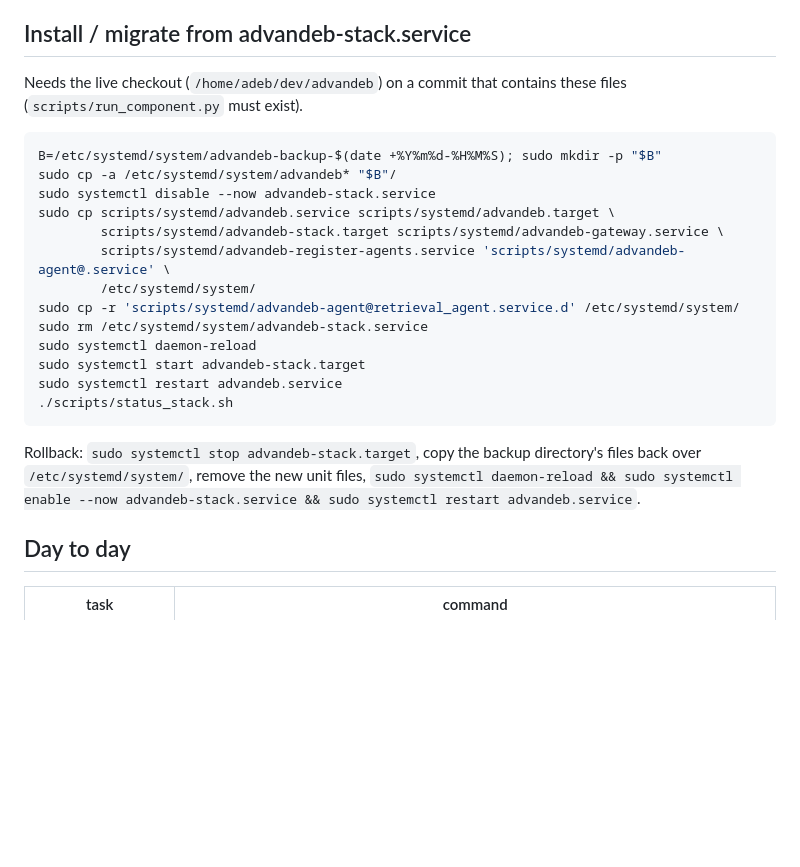
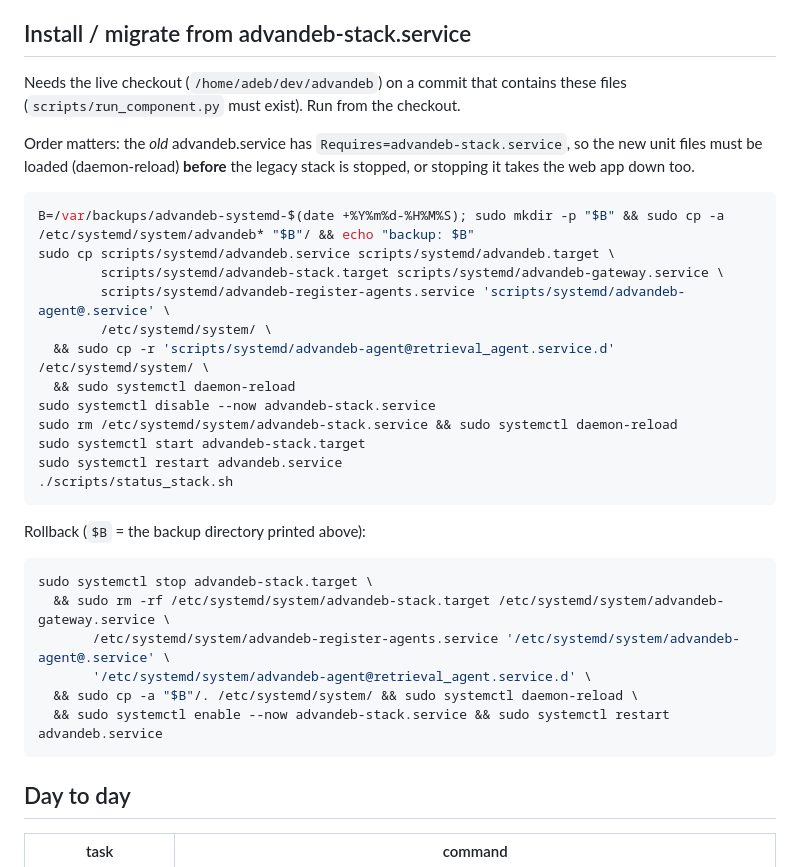
Before and after one commit to AdvanDEB/advandeb, a Markdown page: scripts/systemd/README.md, the part around the change. Drawn GitHub-style; blank space fills up the shorter version.

Commit message:
systemd README: load the new units before stopping the legacy stack
The running advandeb.service still has Requires=advandeb-stack.service until
daemon-reload replaces it; stopping the legacy stack first would stop the web
app with it. Backups go to /var/backups, not into /etc/systemd/system.

Co-Authored-By: Claude Opus 5.5 <noreply@anthropic.com>

````diff
--- a/scripts/systemd/README.md
+++ b/scripts/systemd/README.md
@@ -25,27 +25,37 @@ failed to start took the web app down with it.
 ## Install / migrate from advandeb-stack.service
 
 Needs the live checkout (`/home/adeb/dev/advandeb`) on a commit that contains
-these files (`scripts/run_component.py` must exist).
+these files (`scripts/run_component.py` must exist). Run from the checkout.
+
+Order matters: the *old* advandeb.service has `Requires=advandeb-stack.service`,
+so the new unit files must be loaded (daemon-reload) **before** the legacy
+stack is stopped, or stopping it takes the web app down too.
 
 ```bash
-B=/etc/systemd/system/advandeb-backup-$(date +%Y%m%d-%H%M%S); sudo mkdir -p "$B"
-sudo cp -a /etc/systemd/system/advandeb* "$B"/
-sudo systemctl disable --now advandeb-stack.service
+B=/var/backups/advandeb-systemd-$(date +%Y%m%d-%H%M%S); sudo mkdir -p "$B" && sudo cp -a /etc/systemd/system/advandeb* "$B"/ && echo "backup: $B"
 sudo cp scripts/systemd/advandeb.service scripts/systemd/advandeb.target \
         scripts/systemd/advandeb-stack.target scripts/systemd/advandeb-gateway.service \
         scripts/systemd/advandeb-register-agents.service 'scripts/systemd/advandeb-agent@.service' \
-        /etc/systemd/system/
-sudo cp -r 'scripts/systemd/advandeb-agent@retrieval_agent.service.d' /etc/systemd/system/
-sudo rm /etc/systemd/system/advandeb-stack.service
-sudo systemctl daemon-reload
+        /etc/systemd/system/ \
+  && sudo cp -r 'scripts/systemd/advandeb-agent@retrieval_agent.service.d' /etc/systemd/system/ \
+  && sudo systemctl daemon-reload
+sudo systemctl disable --now advandeb-stack.service
+sudo rm /etc/systemd/system/advandeb-stack.service && sudo systemctl daemon-reload
 sudo systemctl start advandeb-stack.target
 sudo systemctl restart advandeb.service
 ./scripts/status_stack.sh
 ```
 
-Rollback: `sudo systemctl stop advandeb-stack.target`, copy the backup
-directory's files back over `/etc/systemd/system/`, remove the new unit files,
-`sudo systemctl daemon-reload && sudo systemctl enable --now advandeb-stack.service && sudo systemctl restart advandeb.service`.
+Rollback (`$B` = the backup directory printed above):
+
+```bash
+sudo systemctl stop advandeb-stack.target \
+  && sudo rm -rf /etc/systemd/system/advandeb-stack.target /etc/systemd/system/advandeb-gateway.service \
+       /etc/systemd/system/advandeb-register-agents.service '/etc/systemd/system/advandeb-agent@.service' \
+       '/etc/systemd/system/advandeb-agent@retrieval_agent.service.d' \
+  && sudo cp -a "$B"/. /etc/systemd/system/ && sudo systemctl daemon-reload \
+  && sudo systemctl enable --now advandeb-stack.service && sudo systemctl restart advandeb.service
+```
 
 ## Day to day
 
````
